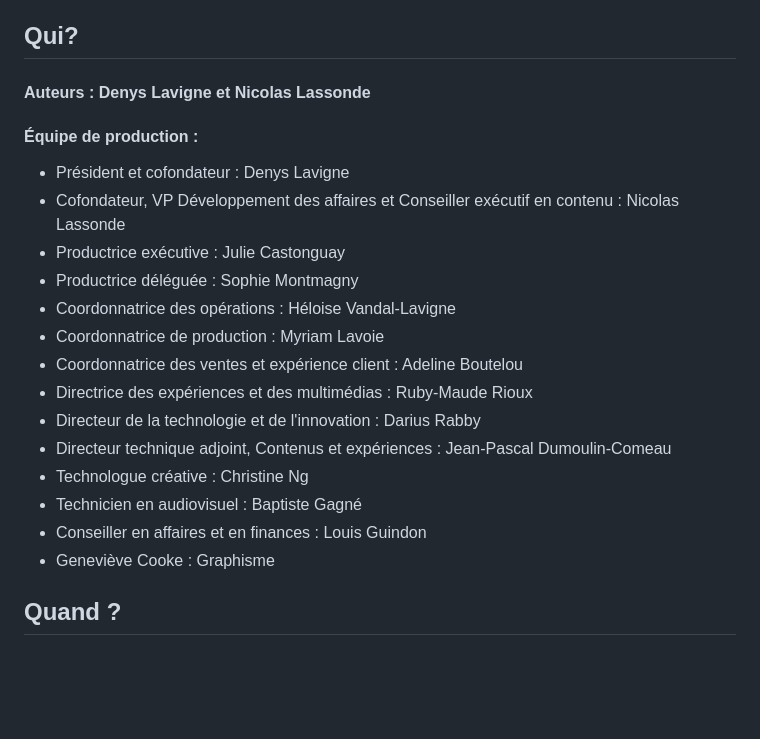
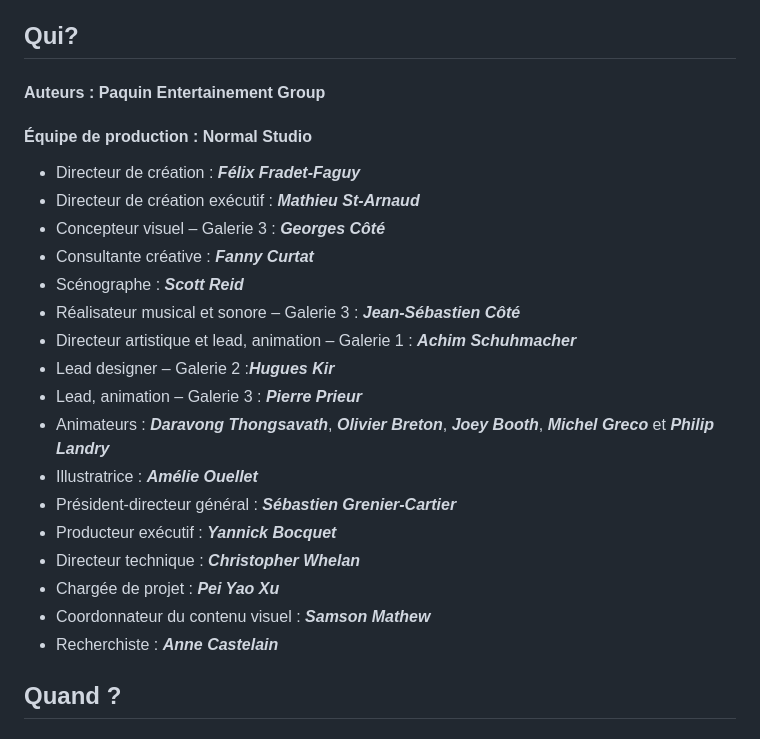
Before and after one commit to DjeAbdel0/eval_1, a Markdown page: README.md, the part around the change. Drawn GitHub-style; blank space fills up the shorter version.

Commit message:
equipe_prod_fini README.md

```diff
--- a/README.md
+++ b/README.md
@@ -4,24 +4,29 @@ https://oasis.im/en/now-showing-van-gogh-distorsion/
 https://www.vangoghexhibit.ca/
 ## Qui?
 
-#### Auteurs :  Denys Lavigne et Nicolas Lassonde
+#### Auteurs :  Paquin Entertainement Group
 
-#### Équipe de production :
+#### Équipe de production : Normal Studio
 
-  - Président et cofondateur : Denys Lavigne
-  - Cofondateur, VP Développement des affaires et Conseiller exécutif en contenu : Nicolas Lassonde
-  - Productrice exécutive : Julie Castonguay
-  - Productrice déléguée : Sophie Montmagny
-  - Coordonnatrice des opérations : Héloise Vandal-Lavigne
-  - Coordonnatrice de production : Myriam Lavoie
-  - Coordonnatrice des ventes et expérience client : Adeline Boutelou
-  - Directrice des expériences et des multimédias : Ruby-Maude Rioux
-  - Directeur de la technologie et de l'innovation : Darius Rabby
-  - Directeur technique adjoint, Contenus et expériences : Jean-Pascal Dumoulin-Comeau
-  - Technologue créative : Christine Ng
-  - Technicien en audiovisuel : Baptiste Gagné
-  - Conseiller en affaires et en finances : Louis Guindon
-  - Geneviève Cooke : Graphisme
+-  Directeur de création : ***Félix Fradet-Faguy***
+-  Directeur de création exécutif : ***Mathieu St-Arnaud***
+-  Concepteur visuel – Galerie 3 : ***Georges Côté***
+-  Consultante créative : ***Fanny Curtat***
+-  Scénographe : ***Scott Reid***
+-  Réalisateur musical et sonore – Galerie 3 : ***Jean-Sébastien Côté***
+-  Directeur artistique et lead, animation – Galerie 1 : ***Achim Schuhmacher***
+-  Lead designer – Galerie 2 :***Hugues Kir***
+-  Lead, animation – Galerie 3 : ***Pierre Prieur***
+-  Animateurs : ***Daravong Thongsavath***, ***Olivier Breton***,
+***Joey Booth***, ***Michel Greco*** et ***Philip Landry***
+-  Illustratrice : ***Amélie Ouellet***
+-  Président-directeur général : ***Sébastien Grenier-Cartier***
+-  Producteur exécutif : ***Yannick Bocquet***
+-  Directeur technique : ***Christopher Whelan***
+-  Chargée de projet : ***Pei Yao Xu***
+-  Coordonnateur du contenu visuel : ***Samson Mathew***
+-  Recherchiste : ***Anne Castelain***
+
 
 ## Quand ?
 
```
